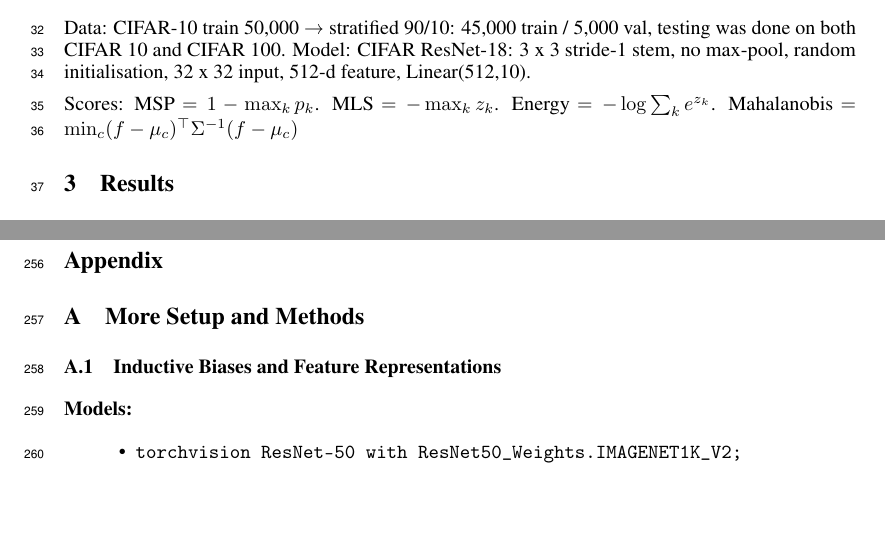
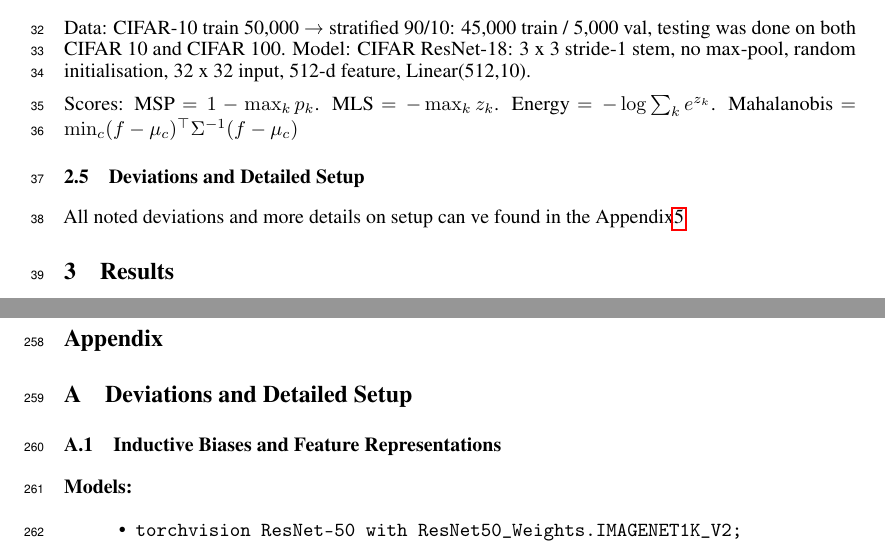
Before and after one commit to ZainFarhan-Work/ATML, a LaTeX paper (Local Reports/PA1/Report.tex): two parts of pages 2 and 11 of 18, joined at a grey line, cut so that both start at the same text, the shorter picture padded with empty space. Compiled offline with pdfLaTeX.

Commit message:
ATML PA 1

```diff
--- a/Local Reports/PA1/Report.tex
+++ b/Local Reports/PA1/Report.tex
@@ -146,6 +146,9 @@ input, 512-d feature, Linear(512,10).
 
 Scores: MSP $=1-\max_k p_k$. MLS $=-\max_k z_k$. Energy $=-\log\sum_k e^{z_k}$. Mahalanobis $=\min_c (f-\mu_c)^{\top}\Sigma^{-1}(f-\mu_c)$
 
+\subsection{Deviations and Detailed Setup}
+
+All noted deviations and more details on setup can ve found in the Appendix\ref{sec:appendix}
 
 \section{Results}
 \label{sec:results}
@@ -684,7 +687,7 @@ were unable to beat even vanilla
 \section*{Appendix}
 \label{sec:appendix}
 
-\section{More Setup and Methods}
+\section{Deviations and Detailed Setup}
 
 \subsection{Inductive Biases and Feature Representations}
 
```
Also changed, not shown: Local Reports/PA1/Report.pdf.
